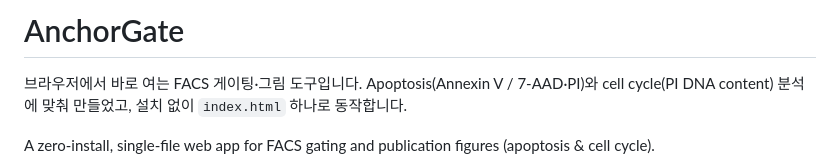
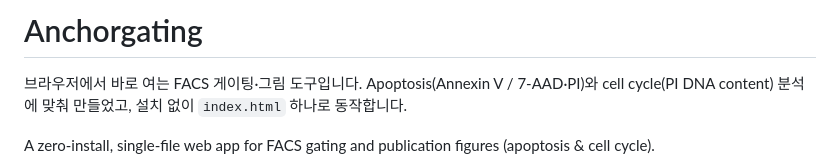
Before and after one commit to SMCHO-SSJ/anchorgating, a Markdown page: README.md, the part around the change. Rendered like a GitHub page.

Commit message:
Rename AnchorGate to Anchorgating (README.md)
Updated project name from 'AnchorGate' to 'Anchorgating'.

```diff
--- a/README.md
+++ b/README.md
@@ -1,4 +1,4 @@
-# AnchorGate
+# Anchorgating
 
 브라우저에서 바로 여는 FACS 게이팅·그림 도구입니다. Apoptosis(Annexin V / 7-AAD·PI)와 cell cycle(PI DNA content) 분석에 맞춰 만들었고, 설치 없이 `index.html` 하나로 동작합니다.
 
```
